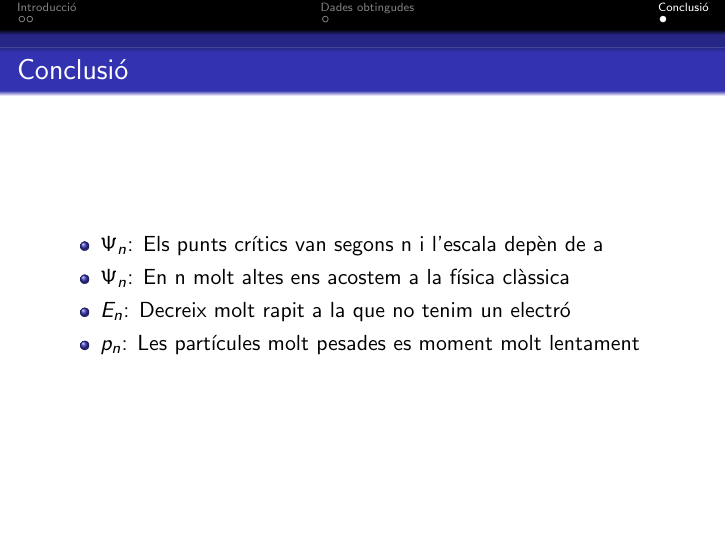
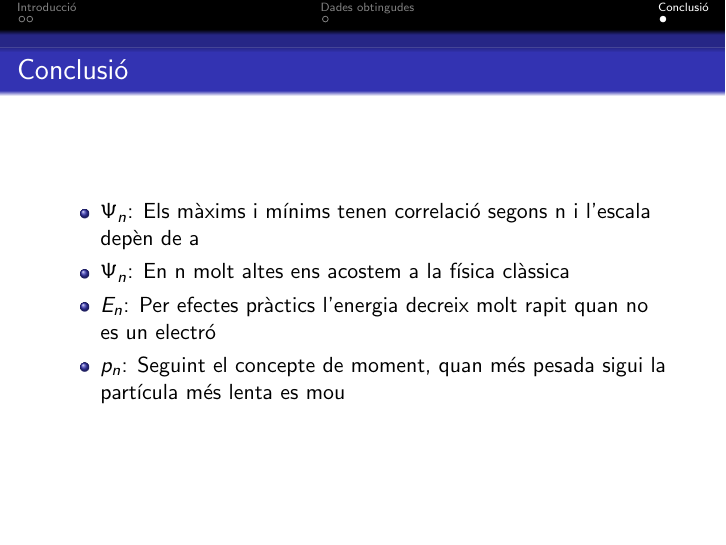
Before and after one commit to ralucado/Shrodingers-Particle, LaTeX slides (doc/main.tex): page 6 of 6. Compiled offline with pdfLaTeX.

Commit message:
Update main.tex

```diff
--- a/doc/main.tex
+++ b/doc/main.tex
@@ -70,10 +70,10 @@ Donats uns valors \textbf{m}, \textbf{n}, \textbf{a} el nostre programa fa:
 \section{Conclusió}
 \begin{frame}{Conclusió}
     \begin{itemize}
-        \item $\Psi_n$: Els punts crítics van segons n i l'escala depèn de a
+        \item $\Psi_n$: Els màxims i mínims tenen correlació segons n i l'escala depèn de a
         \item $\Psi_n$: En n molt altes ens acostem a la física clàssica
-        \item $E_n$: Decreix molt rapit a la que no tenim un electró
-        \item $p_n$: Les partícules molt pesades es moment molt lentament
+        \item $E_n$: Per efectes pràctics l'energia decreix molt rapit quan no es un electró
+        \item $p_n$: Seguint el concepte de moment, quan més pesada sigui la partícula més lenta es mou
     \end{itemize}{}
 \end{frame}{}
 \end{document}
```
